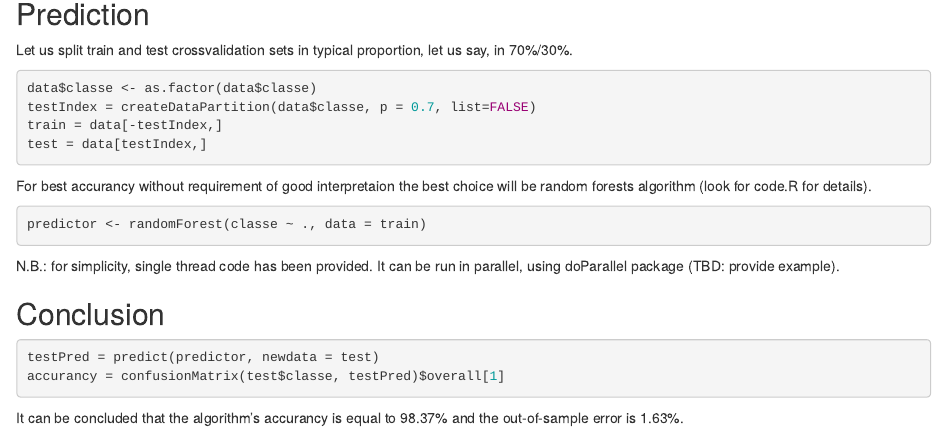
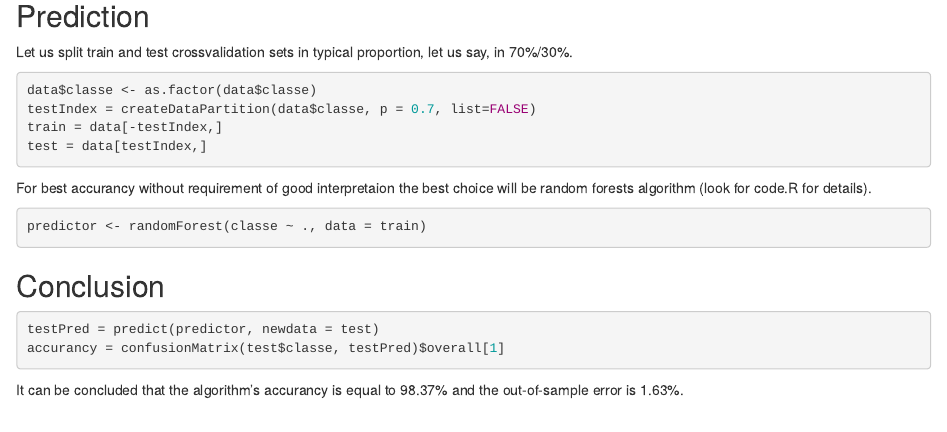
Before and after one commit to 2xmax/predmachlearn-coursera, an R Markdown document (Writeup.Rmd): the page in a window 1100 px wide, from 910 px down. Rendered offline with R 4.5, knitr and Pandoc, with nearby package versions; the code chunks are not run, so their results and figures are left out.

Commit message:
Update Writeup.Rmd

````diff
--- a/Writeup.Rmd
+++ b/Writeup.Rmd
@@ -64,8 +64,6 @@ For best accurancy without requirement of good interpretaion the best choice wil
 predictor <- randomForest(classe ~ ., data = train)
 ```
 
-N.B.: for simplicity, single thread code has been provided. It can be run in parallel, using doParallel package (TBD: provide example).
-
 Conclusion
 ------------------------------
 
````
